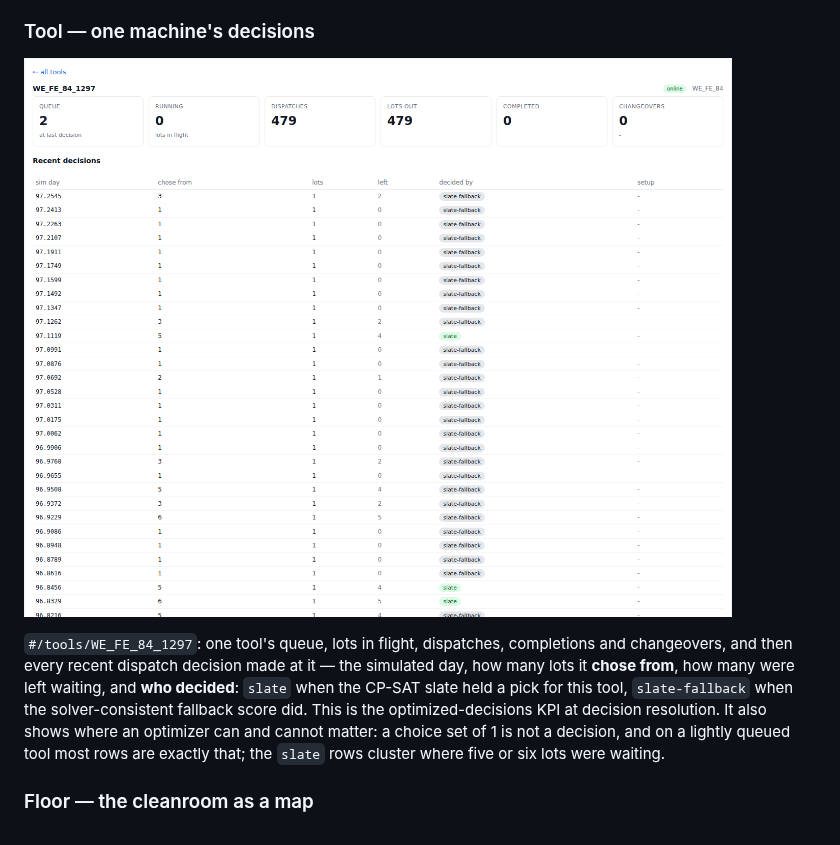
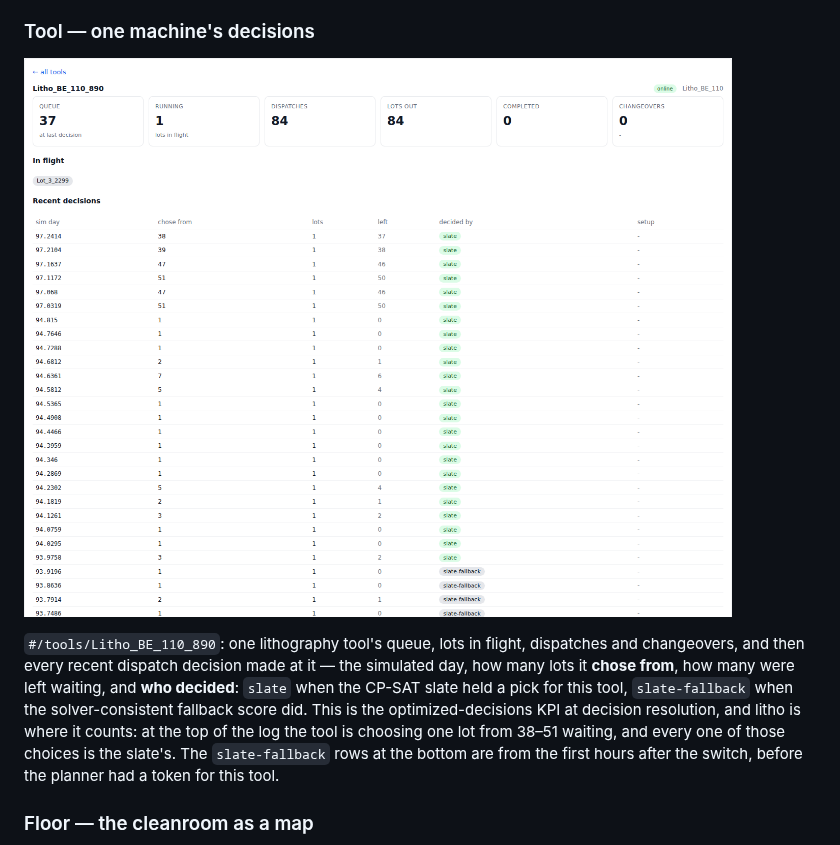
Before and after one commit to altonalexander/fab-optimization, a Markdown page: README.md, the part around the change. Drawn GitHub-style; pictures changed too: docs/screenshots/tool.png.

Commit message:
README tour: tool page on a litho bottleneck where the slate decides from 40-50 lots
Co-Authored-By: Claude Fable 5 <noreply@anthropic.com>
Claude-Session: https://claude.ai/code/session_013AEQWXnqfUe5GqHVavaMmw

```diff
--- a/README.md
+++ b/README.md
@@ -97,15 +97,16 @@ drills down to its dispatches and the choice set it was offered.
 ### Tool — one machine's decisions
 ![tool](docs/screenshots/tool.png)
 
-`#/tools/WE_FE_84_1297`: one tool's queue, lots in flight, dispatches,
-completions and changeovers, and then every recent dispatch decision made
-at it — the simulated day, how many lots it **chose from**, how many were
-left waiting, and **who decided**: `slate` when the CP-SAT slate held a pick
-for this tool, `slate-fallback` when the solver-consistent fallback score
-did. This is the optimized-decisions KPI at decision resolution. It also
-shows where an optimizer can and cannot matter: a choice set of 1 is not a
-decision, and on a lightly queued tool most rows are exactly that; the
-`slate` rows cluster where five or six lots were waiting.
+`#/tools/Litho_BE_110_890`: one lithography tool's queue, lots in flight,
+dispatches and changeovers, and then every recent dispatch decision made at
+it — the simulated day, how many lots it **chose from**, how many were left
+waiting, and **who decided**: `slate` when the CP-SAT slate held a pick for
+this tool, `slate-fallback` when the solver-consistent fallback score did.
+This is the optimized-decisions KPI at decision resolution, and litho is
+where it counts: at the top of the log the tool is choosing one lot from
+38–51 waiting, and every one of those choices is the slate's. The
+`slate-fallback` rows at the bottom are from the first hours after the
+switch, before the planner had a token for this tool.
 
 ### Floor — the cleanroom as a map
 ![floor](docs/screenshots/floor.png)
```
